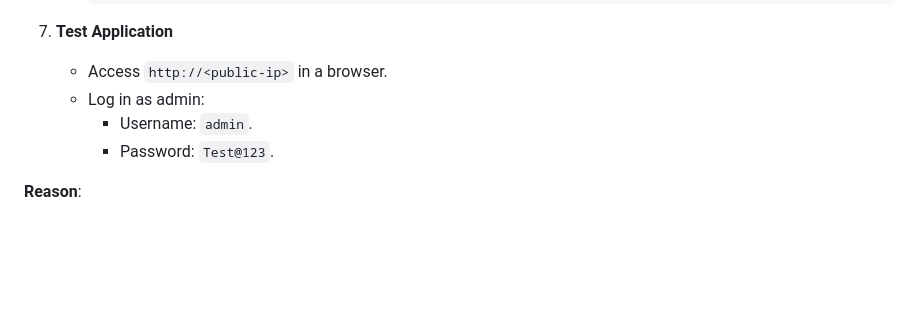
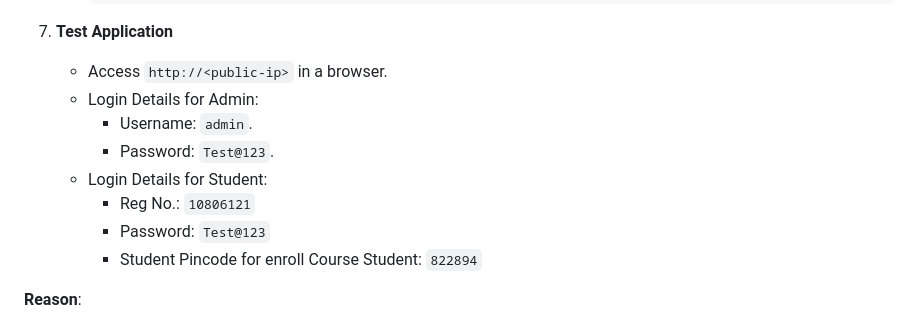
Before and after one commit to Mallick17/PHP_Course_Registration_App, a Markdown page: README.md, the part around the change. Rendered like a GitHub page; blank space fills up the shorter version.

```diff
--- a/README.md
+++ b/README.md
@@ -336,9 +336,13 @@ Below is the organized documentation of the steps to set up a PHP application (O
 
 7. **Test Application**
    - Access `http://<public-ip>` in a browser.
-   - Log in as admin:
+   - Login Details for Admin:
      - Username: `admin`.
      - Password: `Test@123`.
+   - Login Details for Student:
+     - Reg No.: `10806121`
+     - Password: `Test@123`
+     - Student Pincode for enroll Course Student: `822894`
 
 **Reason**:
 - Updating `config.php` with RDS credentials allows the PHP application to connect to the database. Setting permissions ensures Apache can read the configuration file. Creating the `onlinecourse` database on RDS prepares it for the application’s schema and data. Importing `onlinecourse.sql` sets up the necessary tables and initial data. Verifying the database ensures the import was successful. Restarting Apache applies the configuration changes. Testing the application confirms that the setup is complete and functional.
```
